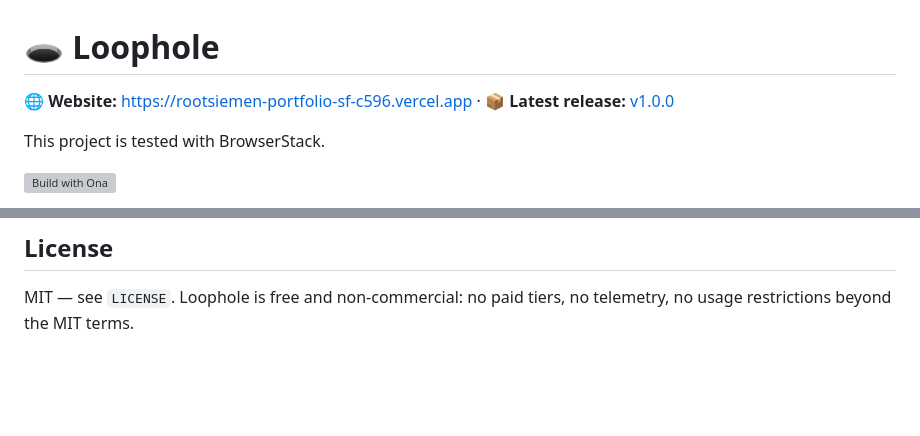
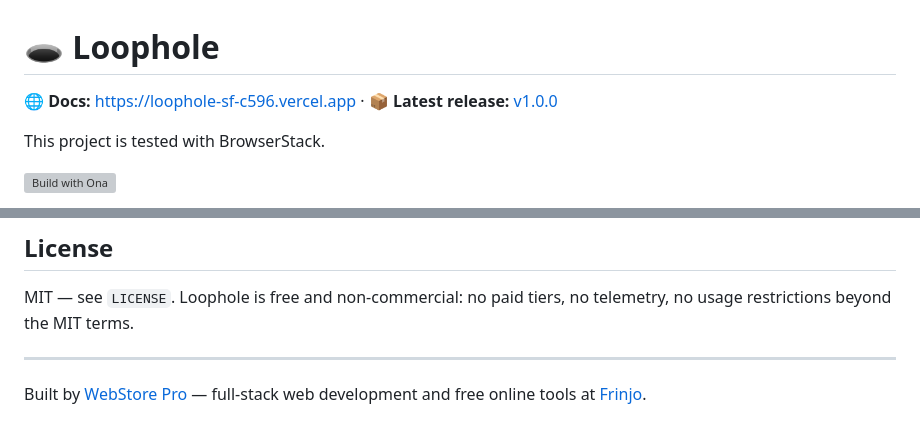
Before and after one commit to rootsiemen/loophole, a Markdown page: README.md, 2 parts joined by grey strips. Rendered like a GitHub page; blank space fills up the shorter version; grey boxes are pictures that could not be loaded.

Commit message:
Link docs site and WebStore Pro (frinjo.me); keep BrowserStack line

```diff
--- a/README.md
+++ b/README.md
@@ -1,6 +1,6 @@
 # 🕳️ Loophole
 
-🌐 **Website:** https://rootsiemen-portfolio-sf-c596.vercel.app · 📦 **Latest release:** [v1.0.0](https://github.com/rootsiemen/loophole/releases/tag/v1.0.0)
+🌐 **Docs:** https://loophole-sf-c596.vercel.app · 📦 **Latest release:** [v1.0.0](https://github.com/rootsiemen/loophole/releases/tag/v1.0.0)
 
 This project is tested with BrowserStack.
 
@@ -264,3 +264,7 @@ clean (exit 0).
 ## License
 
 MIT — see `LICENSE`. Loophole is free and non-commercial: no paid tiers, no telemetry, no usage restrictions beyond the MIT terms.
+
+---
+
+Built by [WebStore Pro](https://frinjo.me) — full-stack web development and free online tools at [Frinjo](https://frinjo.me).
```
